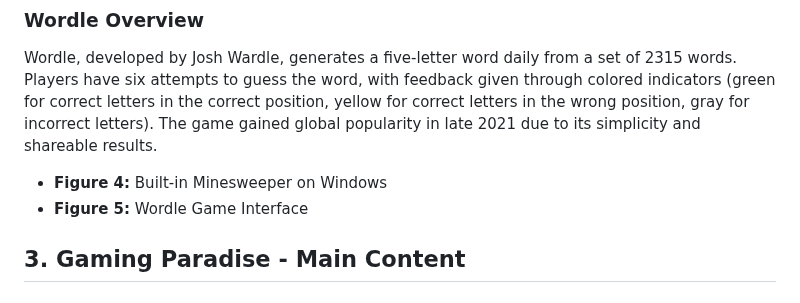
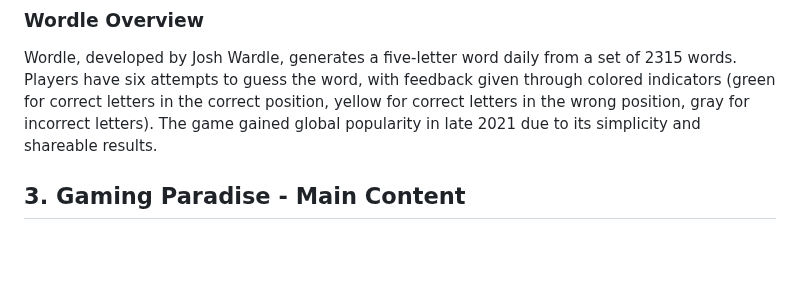
Before and after one commit to XuAnn175/Mine-Sweeper, a Markdown page: README.md, the part around the change. Rendered like a GitHub page; blank space fills up the shorter version.

```diff
--- a/README.md
+++ b/README.md
@@ -24,9 +24,6 @@ Minesweeper is a Microsoft-developed game where the objective is to identify all
 
 ### Wordle Overview
 Wordle, developed by Josh Wardle, generates a five-letter word daily from a set of 2315 words. Players have six attempts to guess the word, with feedback given through colored indicators (green for correct letters in the correct position, yellow for correct letters in the wrong position, gray for incorrect letters). The game gained global popularity in late 2021 due to its simplicity and shareable results.
-
-- **Figure 4:** Built-in Minesweeper on Windows
-- **Figure 5:** Wordle Game Interface
 
 ## 3. Gaming Paradise - Main Content
 ### Minesweeper - Program Principles
```
